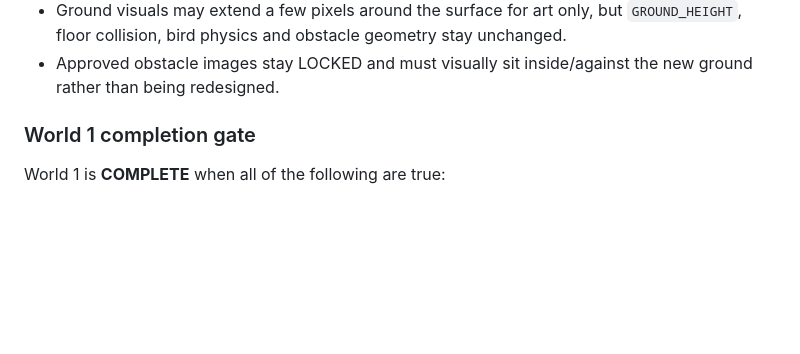
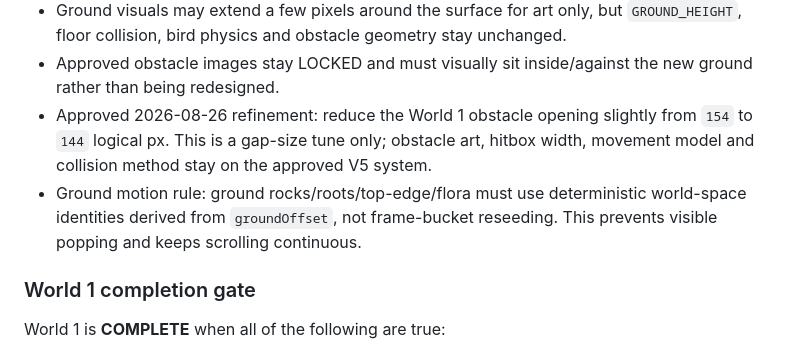
Before and after one commit to aseel90/FeatherFury-LaB, a Markdown page: GAME_PLAN.md, the part around the change. Drawn GitHub-style; blank space fills up the shorter version.

Commit message:
Record approved ground motion and gap tuning rules

```diff
--- a/GAME_PLAN.md
+++ b/GAME_PLAN.md
@@ -61,6 +61,8 @@ The concept sheet approved in chat is the visual source of truth for World 1. Do
 - Ground: replace the brown/yellow diagonal placeholder with dark organic soil, an irregular rocky top edge, hanging roots, buried stones, and small purple mushrooms/crystals/plants.
 - Ground visuals may extend a few pixels around the surface for art only, but `GROUND_HEIGHT`, floor collision, bird physics and obstacle geometry stay unchanged.
 - Approved obstacle images stay LOCKED and must visually sit inside/against the new ground rather than being redesigned.
+- Approved 2026-08-26 refinement: reduce the World 1 obstacle opening slightly from `154` to `144` logical px. This is a gap-size tune only; obstacle art, hitbox width, movement model and collision method stay on the approved V5 system.
+- Ground motion rule: ground rocks/roots/top-edge/flora must use deterministic world-space identities derived from `groundOffset`, not frame-bucket reseeding. This prevents visible popping and keeps scrolling continuous.
 
 ### World 1 completion gate
 
```
